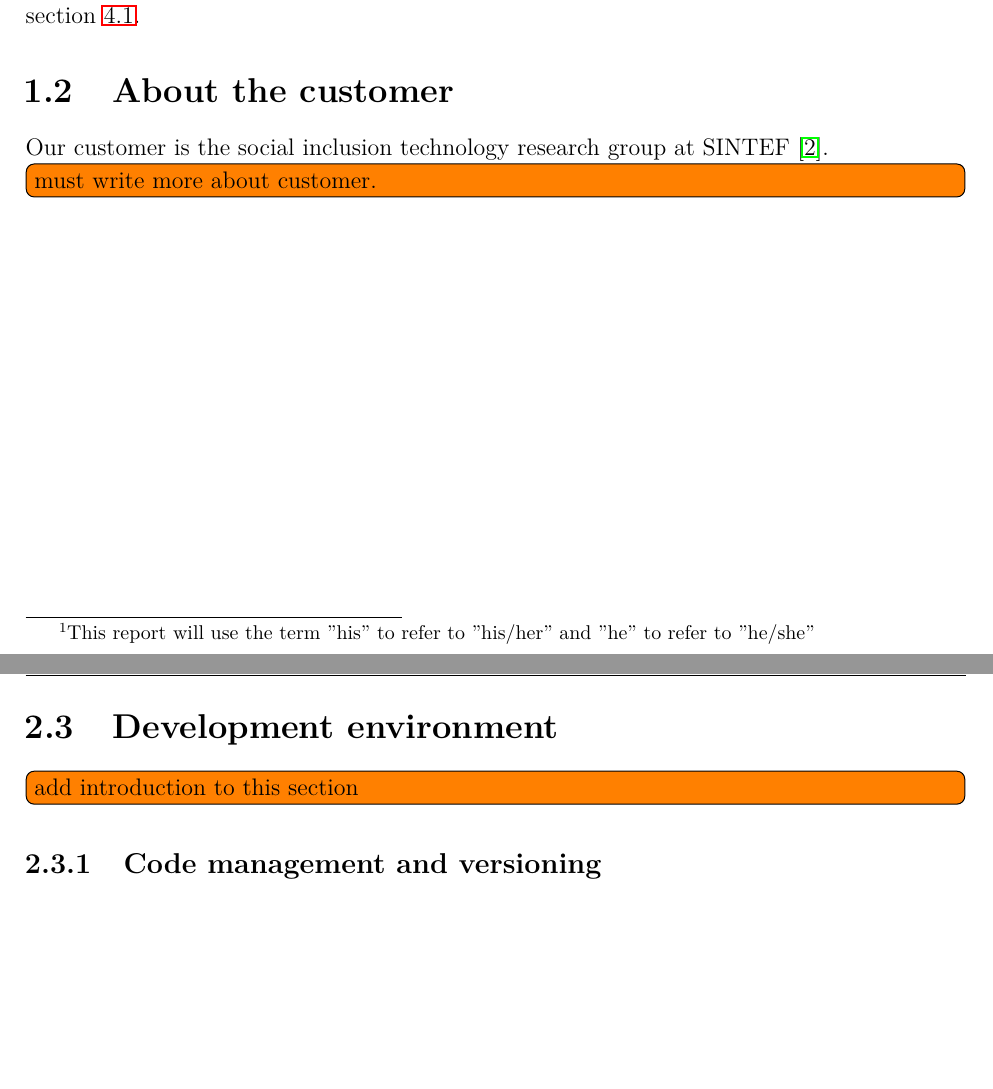
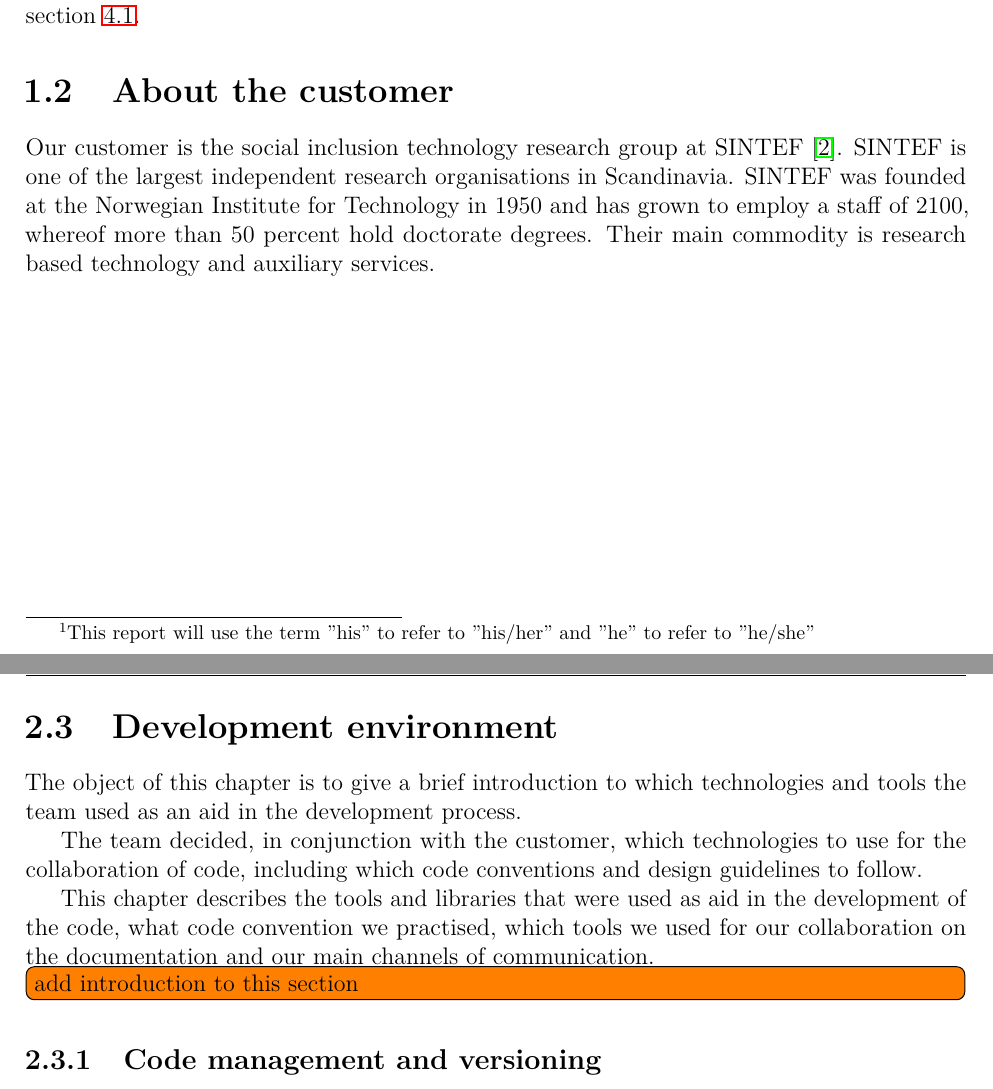
Before and after one commit to haavardlian/IT2901, a LaTeX thesis (report/rapport.tex, which reads report/ch/introduction/sec/aboutCustomer.tex, report/ch/prestudy/sec/devenvironment.tex): two parts of pages 8 and 20 of 90 before the commit and two parts of pages 8 and 20 of 91 after it, joined at a grey line, cut so that both start at the same text, the shorter picture padded with empty space. Compiled offline with pdfLaTeX.

Commit message:
Updated about the customer

```diff
--- a/report/ch/introduction/sec/aboutCustomer.tex
+++ b/report/ch/introduction/sec/aboutCustomer.tex
@@ -1,5 +1,3 @@
 \section{About the customer}
 
-Our customer is the social inclusion technology research group at SINTEF~\cite{sintef}.
-
-\todo[inline]{must write more about customer.}
+Our customer is the social inclusion technology research group at SINTEF~\cite{sintef}. SINTEF is one of the largest independent research organisations in Scandinavia. SINTEF was founded at the Norwegian Institute for Technology in 1950 and has grown to employ a staff of 2100, whereof more than 50 percent hold doctorate degrees. Their main commodity is research based technology and auxiliary services.
--- a/report/ch/prestudy/sec/devenvironment.tex
+++ b/report/ch/prestudy/sec/devenvironment.tex
@@ -1,12 +1,11 @@
 \newpage
 \section{Development environment}
-\begin{comment}
 The object of this chapter is to give a brief introduction to which technologies and tools the team used as an aid in the development process.
 
 The team decided, in conjunction with the customer, which technologies to use for the collaboration of code, including which code conventions and design guidelines to follow.
 
-This chapter describes the tools and libraries that were used as aid in the development of the code, what code convention we practiced, which tools we used for our collaboration on the documentation and our main channels of communication.
-\end{comment}
+This chapter describes the tools and libraries that were used as aid in the development of the code, what code convention we practised, which tools we used for our collaboration on the documentation and our main channels of communication.
+
 
 \todo[inline]{add introduction to this section}
 
```
Also changed, not shown: report/ch/prestudy/prestudy.tex (+2 -4 lines), report/ch/prestudy/sec/libraries.tex (+1 -1 lines).
